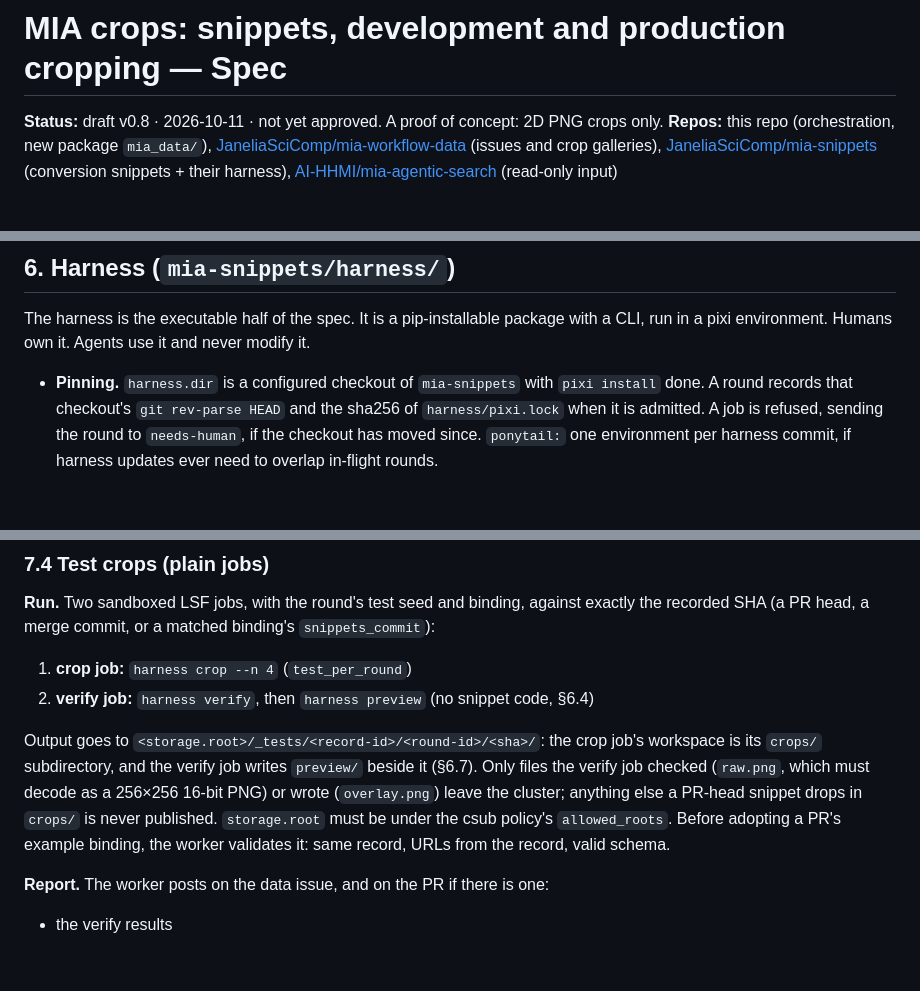
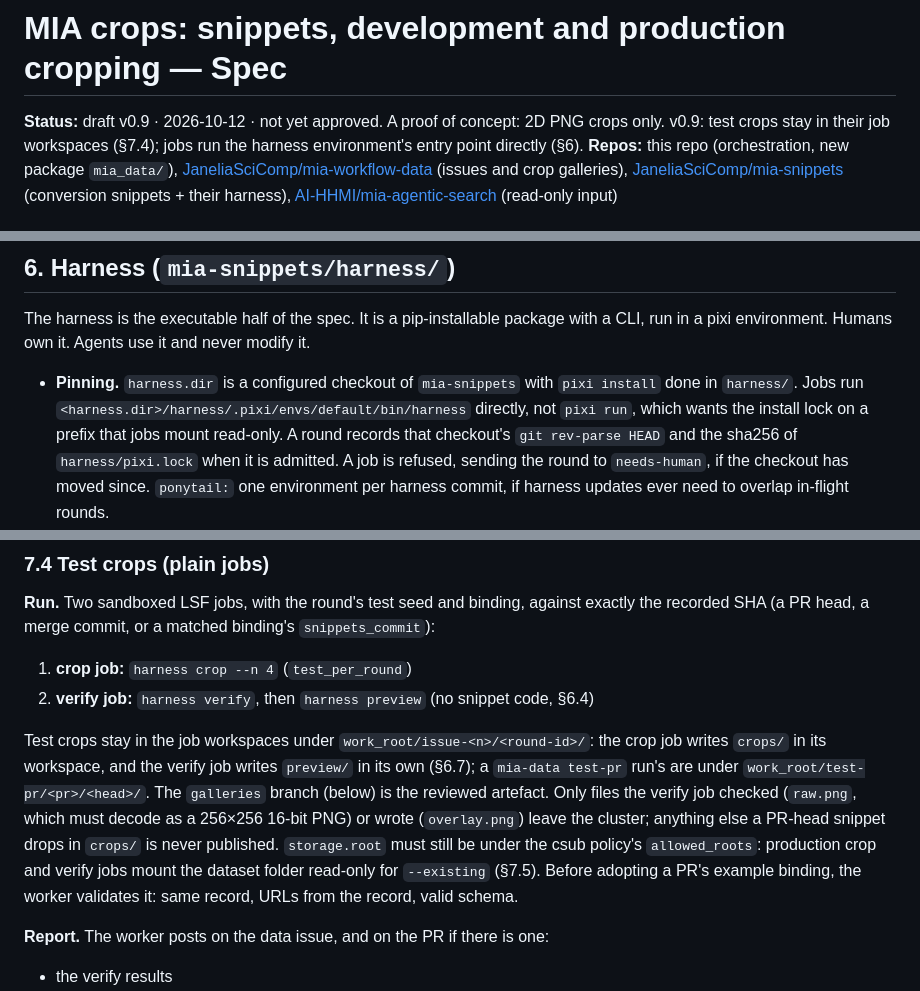
Before and after one commit to JaneliaSciComp/mia-workflow-prototype, a Markdown page: notes/mia-crops-spec.md, 3 parts joined by grey strips. Drawn GitHub-style; blank space fills up the shorter version.

Commit message:
notes: spec v0.9 (test crops stay in job workspaces, harness entry point); runbook test-pr args, host CSUB env, non-empty data repo
Co-Authored-By: Claude Opus 5.5 <noreply@anthropic.com>

```diff
--- a/notes/mia-crops-spec.md
+++ b/notes/mia-crops-spec.md
@@ -1,6 +1,7 @@
 # MIA crops: snippets, development and production cropping — Spec
 
-**Status:** draft v0.8 · 2026-10-11 · not yet approved. A proof of concept: 2D PNG crops only.
+**Status:** draft v0.9 · 2026-10-12 · not yet approved. A proof of concept: 2D PNG crops only.
+v0.9: test crops stay in their job workspaces (§7.4); jobs run the harness environment's entry point directly (§6).
 **Repos:** this repo (orchestration, new package `mia_data/`), [JaneliaSciComp/mia-workflow-data](https://github.com/JaneliaSciComp/mia-workflow-data) (issues and crop galleries),
 [JaneliaSciComp/mia-snippets](https://github.com/JaneliaSciComp/mia-snippets) (conversion snippets + their harness), [AI-HHMI/mia-agentic-search](https://github.com/AI-HHMI/mia-agentic-search) (read-only input)
 
@@ -312,7 +313,9 @@ Withdrawing is human-only (§5.5) and never deletes the snippet. Its effects:
 The harness is the executable half of the spec. It is a pip-installable package with a CLI, run in a pixi
 environment. Humans own it. Agents use it and never modify it.
 
-- **Pinning.** `harness.dir` is a configured checkout of `mia-snippets` with `pixi install` done. A round
+- **Pinning.** `harness.dir` is a configured checkout of `mia-snippets` with `pixi install` done in `harness/`.
+  Jobs run `<harness.dir>/harness/.pixi/envs/default/bin/harness` directly, not `pixi run`, which wants the
+  install lock on a prefix that jobs mount read-only. A round
   records that checkout's `git rev-parse HEAD` and the sha256 of `harness/pixi.lock` when it is admitted. A
   job is refused, sending the round to `needs-human`, if the checkout has moved since. `ponytail:` one
   environment per harness commit, if harness updates ever need to overlap in-flight rounds.
@@ -577,11 +580,14 @@ PR head, a merge commit, or a matched binding's `snippets_commit`):
 1. **crop job:** `harness crop --n 4` (`test_per_round`)
 2. **verify job:** `harness verify`, then `harness preview` (no snippet code, §6.4)
 
-Output goes to `<storage.root>/_tests/<record-id>/<round-id>/<sha>/`: the crop job's workspace is its `crops/`
-subdirectory, and the verify job writes `preview/` beside it (§6.7). Only files the verify job checked
-(`raw.png`, which must decode as a 256×256 16-bit PNG) or wrote (`overlay.png`) leave the cluster; anything
-else a PR-head snippet drops in `crops/` is never published. `storage.root` must be under the csub policy's `allowed_roots`. Before adopting a PR's example binding,
-the worker validates it: same record, URLs from the record, valid schema.
+Test crops stay in the job workspaces under `work_root/issue-<n>/<round-id>/`: the crop job writes `crops/` in
+its workspace, and the verify job writes `preview/` in its own (§6.7); a `mia-data test-pr` run's are under
+`work_root/test-pr/<pr>/<head>/`. The `galleries` branch (below) is the
+reviewed artefact. Only files the verify job checked (`raw.png`, which must decode as a 256×256 16-bit PNG) or
+wrote (`overlay.png`) leave the cluster; anything else a PR-head snippet drops in `crops/` is never published.
+`storage.root` must still be under the csub policy's `allowed_roots`: production crop and verify jobs mount the
+dataset folder read-only for `--existing` (§7.5). Before adopting a PR's example binding, the worker validates
+it: same record, URLs from the record, valid schema.
 
 **Report.** The worker posts on the data issue, and on the PR if there is one:
 - the verify results
```
Also changed, not shown: notes/autodev-runbook.md (+7 -2 lines).
